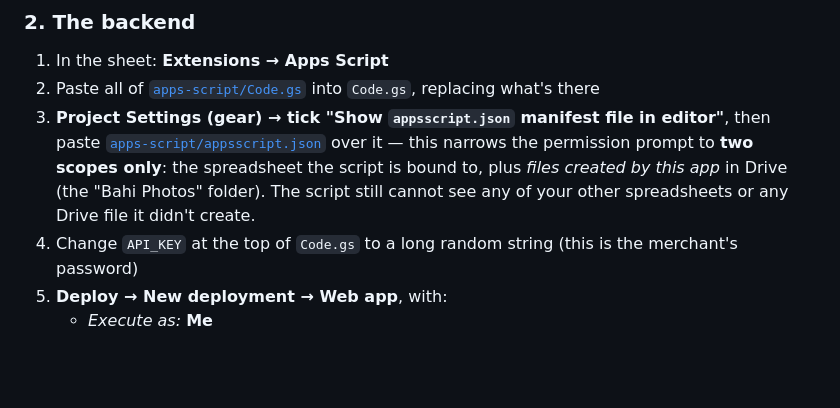
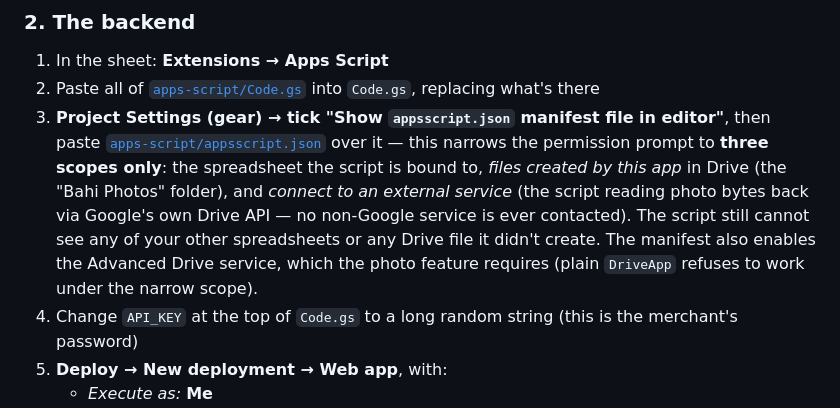
Before and after one commit to JishantSingh/balanceapp, a Markdown page: README.md, the part around the change. GitHub-like rendering; blank space fills up the shorter version.

Commit message:
README: document three-scope permission model for photos
Co-Authored-By: Claude Fable 5 <noreply@anthropic.com>

```diff
--- a/README.md
+++ b/README.md
@@ -39,7 +39,7 @@ Either use an existing Ledger sheet, or create a blank Google Sheet — the scri
 
 1. In the sheet: **Extensions → Apps Script**
 2. Paste all of [`apps-script/Code.gs`](apps-script/Code.gs) into `Code.gs`, replacing what's there
-3. **Project Settings (gear) → tick "Show `appsscript.json` manifest file in editor"**, then paste [`apps-script/appsscript.json`](apps-script/appsscript.json) over it — this narrows the permission prompt to **two scopes only**: the spreadsheet the script is bound to, plus *files created by this app* in Drive (the "Bahi Photos" folder). The script still cannot see any of your other spreadsheets or any Drive file it didn't create.
+3. **Project Settings (gear) → tick "Show `appsscript.json` manifest file in editor"**, then paste [`apps-script/appsscript.json`](apps-script/appsscript.json) over it — this narrows the permission prompt to **three scopes only**: the spreadsheet the script is bound to, *files created by this app* in Drive (the "Bahi Photos" folder), and *connect to an external service* (the script reading photo bytes back via Google's own Drive API — no non-Google service is ever contacted). The script still cannot see any of your other spreadsheets or any Drive file it didn't create. The manifest also enables the Advanced Drive service, which the photo feature requires (plain `DriveApp` refuses to work under the narrow scope).
 4. Change `API_KEY` at the top of `Code.gs` to a long random string (this is the merchant's password)
 5. **Deploy → New deployment → Web app**, with:
    - *Execute as:* **Me**
```
